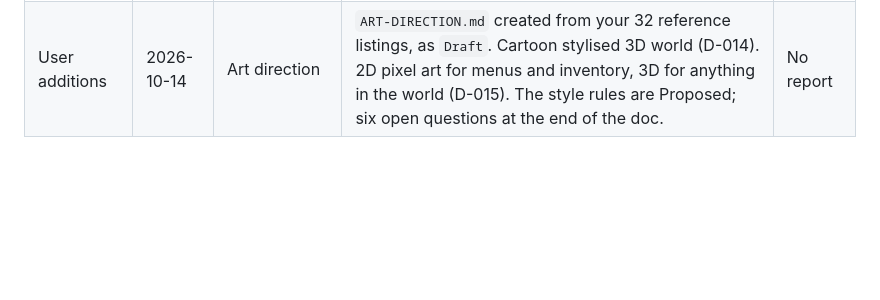
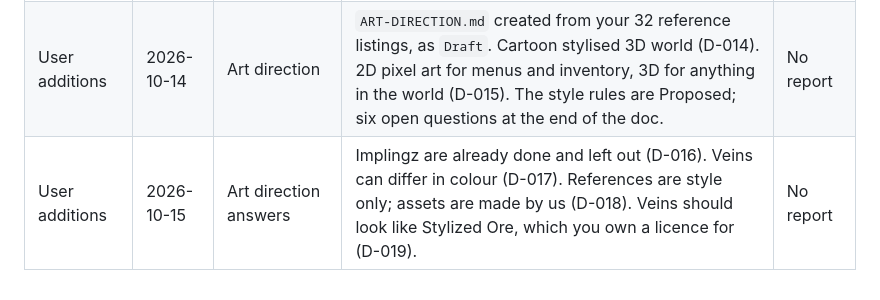
Before and after one commit to joobajooba/COLLAB_IMPZ, a Markdown page: design/ROADMAP.md, the part around the change. GitHub-like rendering; blank space fills up the shorter version.

```diff
--- a/design/ROADMAP.md
+++ b/design/ROADMAP.md
@@ -172,3 +172,4 @@ One collaborator has local Pass 1 work that was never pushed. On 2026-10-13 it w
 | Roadmap update | 2026-10-12 | Bring this file up to date | Doc status and Pass 2 progress updated to match `main`. Build roadmap started. Unpushed local work listed under "To reconcile". All 14 `.md` files listed by importance. Sub categories added under each design system in Doc status. | No report |
 | User additions | 2026-10-13 | Complete the mining roadmap | Tin reward (D-010), stronger pickaxes mine weaker ores (D-011), gem chance (D-012), test smelting and hilt values (D-013). Build milestones M3–M5 built and in review (PR #16). | [report](reports/2026-10-13-mining-roadmap.md) |
 | User additions | 2026-10-14 | Art direction | `ART-DIRECTION.md` created from your 32 reference listings, as `Draft`. Cartoon stylised 3D world (D-014). 2D pixel art for menus and inventory, 3D for anything in the world (D-015). The style rules are Proposed; six open questions at the end of the doc. | No report |
+| User additions | 2026-10-15 | Art direction answers | Implingz are already done and left out (D-016). Veins can differ in colour (D-017). References are style only; assets are made by us (D-018). Veins should look like Stylized Ore, which you own a licence for (D-019). | No report |
```
Also changed, not shown: design/ART-DIRECTION.md (+16 -11 lines), design/DECISIONS.md (+4 -0 lines).
